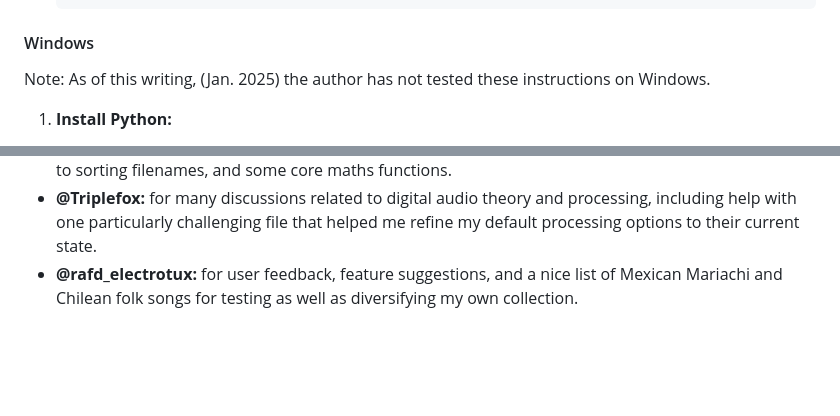
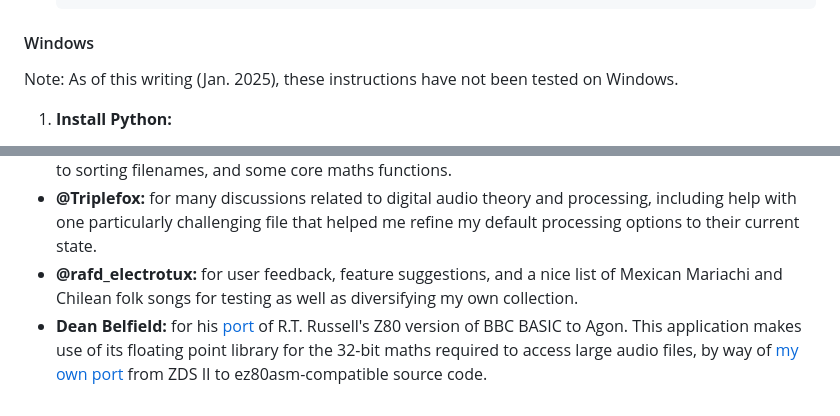
Before and after one commit to bgates747/AgonJukebox, a Markdown page: README.md, 2 parts joined by grey strips. Rendered like a GitHub page; blank space fills up the shorter version.

````diff
--- a/README.md
+++ b/README.md
@@ -100,7 +101,7 @@ Note: this step is optional as the script has no dependencies on any other files
    ```
 
 #### Windows
-Note: As of this writing, (Jan. 2025) the author has not tested these instructions on Windows.
+Note: As of this writing (Jan. 2025), these instructions have not been tested on Windows.
 1. **Install Python:**
    - Download and install Python from [python.org](https://www.python.org/downloads/).
    - Make sure to check **"Add Python to PATH"** during installation.
@@ -224,3 +207,4 @@ Special thanks to these members of the Agon Light community for inspiring this p
 - **@calc84maniac:** for detailed optimisations of various assembly routines, particularly the ones related to sorting filenames, and some core maths functions.
 - **@Triplefox:** for many discussions related to digital audio theory and processing, including help with one particularly challenging file that helped me refine my default processing options to their current state.
 - **@rafd_electrotux:** for user feedback, feature suggestions, and a nice list of Mexican Mariachi and Chilean folk songs for testing as well as diversifying my own collection.
+- **Dean Belfield:** for his [port](https://github.com/breakintoprogram/agon-bbc-basic-adl) of R.T. Russell's Z80 version of BBC BASIC to Agon. This application makes use of its floating point library for the 32-bit maths required to access large audio files, by way of [my own port](https://github.com/bgates747/agon-bbc-basic-adl-ez80asm) from ZDS II to ez80asm-compatible source code.
````
Also changed, not shown: other parts of README.md (+26 -43 lines), screenshot.png, 2 other files.
